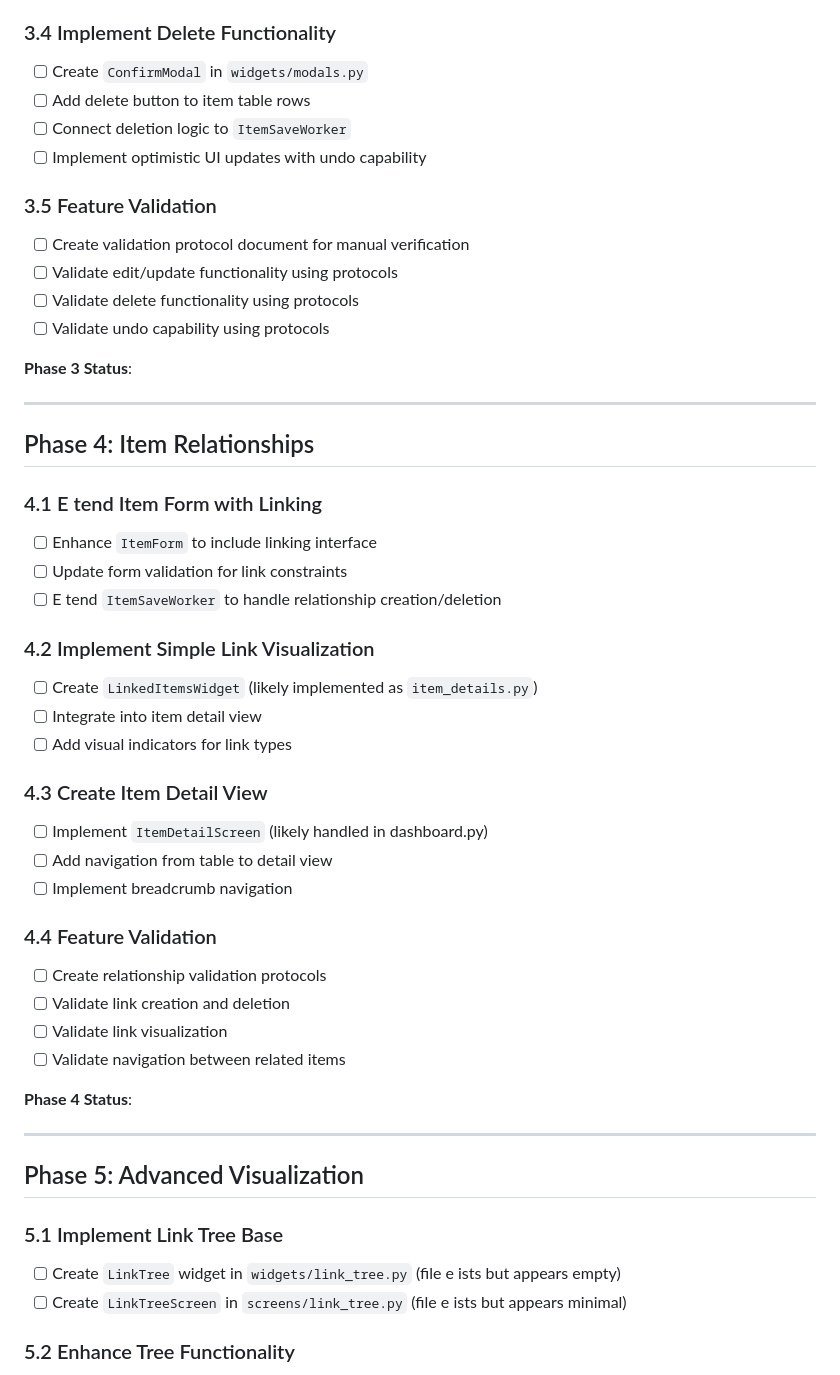
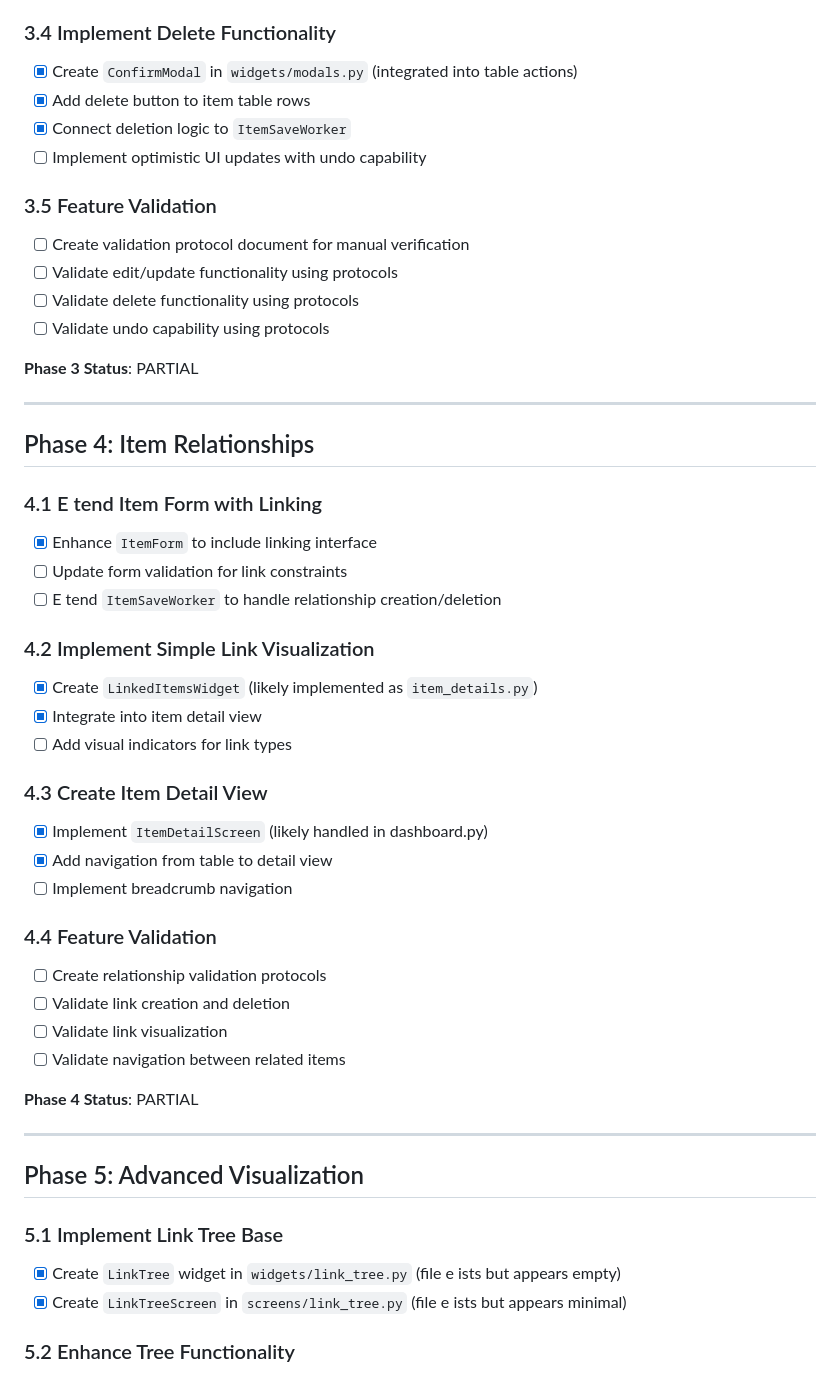
Before and after one commit to EssejTobor/POS, a Markdown page: docs/checklist.md, the part around the change printed below. Drawn GitHub-style.

```diff
--- a/docs/checklist.md
+++ b/docs/checklist.md
@@ -72,8 +72,8 @@ This checklist tracks the implementation progress against the phases defined in
 
 ### 3.4 Implement Delete Functionality
-- [ ] Create `ConfirmModal` in `widgets/modals.py`
-- [ ] Add delete button to item table rows
-- [ ] Connect deletion logic to `ItemSaveWorker`
+- [x] Create `ConfirmModal` in `widgets/modals.py` (integrated into table actions)
+- [x] Add delete button to item table rows
+- [x] Connect deletion logic to `ItemSaveWorker`
 - [ ] Implement optimistic UI updates with undo capability
 
 ### 3.5 Feature Validation
@@ -82,25 +82,25 @@ This checklist tracks the implementation progress against the phases defined in
 - [ ] Validate delete functionality using protocols
 - [ ] Validate undo capability using protocols
 
-**Phase 3 Status**:
+**Phase 3 Status**: PARTIAL
 
 ---
 
 ## Phase 4: Item Relationships
 
 ### 4.1 E tend Item Form with Linking
-- [ ] Enhance `ItemForm` to include linking interface
+- [x] Enhance `ItemForm` to include linking interface
 - [ ] Update form validation for link constraints
 - [ ] E tend `ItemSaveWorker` to handle relationship creation/deletion
 
 ### 4.2 Implement Simple Link Visualization
-- [ ] Create `LinkedItemsWidget` (likely implemented as `item_details.py`)
-- [ ] Integrate into item detail view
+- [x] Create `LinkedItemsWidget` (likely implemented as `item_details.py`)
+- [x] Integrate into item detail view
 - [ ] Add visual indicators for link types
 
 ### 4.3 Create Item Detail View
-- [ ] Implement `ItemDetailScreen` (likely handled in dashboard.py)
-- [ ] Add navigation from table to detail view
+- [x] Implement `ItemDetailScreen` (likely handled in dashboard.py)
+- [x] Add navigation from table to detail view
 - [ ] Implement breadcrumb navigation
 
 ### 4.4 Feature Validation
@@ -109,15 +109,15 @@ This checklist tracks the implementation progress against the phases defined in
 - [ ] Validate link visualization
 - [ ] Validate navigation between related items
 
-**Phase 4 Status**:
+**Phase 4 Status**: PARTIAL
 
 ---
 
 ## Phase 5: Advanced Visualization
 
 ### 5.1 Implement Link Tree Base
-- [ ] Create `LinkTree` widget in `widgets/link_tree.py` (file e ists but appears empty)
-- [ ] Create `LinkTreeScreen` in `screens/link_tree.py` (file e ists but appears minimal)
+- [x] Create `LinkTree` widget in `widgets/link_tree.py` (file e ists but appears empty)
+- [x] Create `LinkTreeScreen` in `screens/link_tree.py` (file e ists but appears minimal)
 
 ### 5.2 Enhance Tree Functionality
 - [ ] Add interactive features to `LinkTree`
```
Also changed, not shown: other parts of docs/checklist.md (+52 -49 lines), AGENTS.md (+18 -1 lines).
